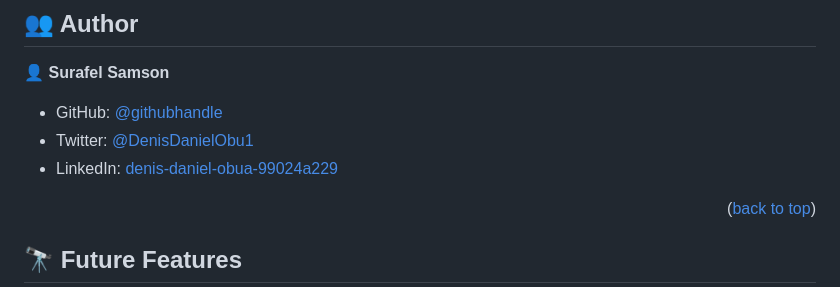
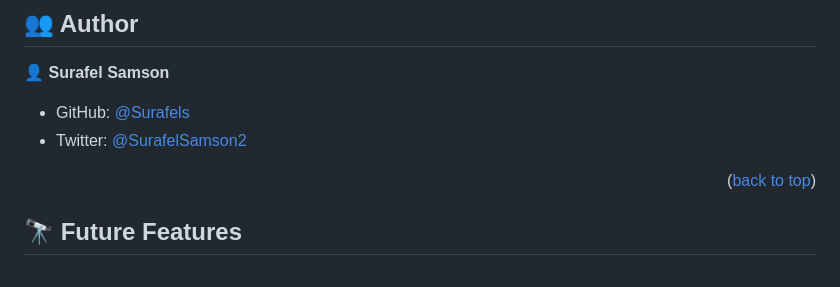
Before and after one commit to Surafels/Awesome_books_ES6, a Markdown page: README.md, the part around the change. Rendered like a GitHub page.

```diff
--- a/README.md
+++ b/README.md
@@ -118,9 +118,8 @@ npx eslint .
 
 👤 **Surafel Samson**
 
-- GitHub: [@githubhandle](https://github.com/Surafels)
-- Twitter: [@DenisDanielObu1](https://twitter.com/SurafelSamson2)
-- LinkedIn: [denis-daniel-obua-99024a229](https://www.linkedin.com/in/denis-daniel-obua-99024a229/)
+- GitHub: [@Surafels](https://github.com/Surafels)
+- Twitter: [@SurafelSamson2](https://twitter.com/SurafelSamson2)
 
 <p align="right">(<a href="#readme-top">back to top</a>)</p>
 
```
